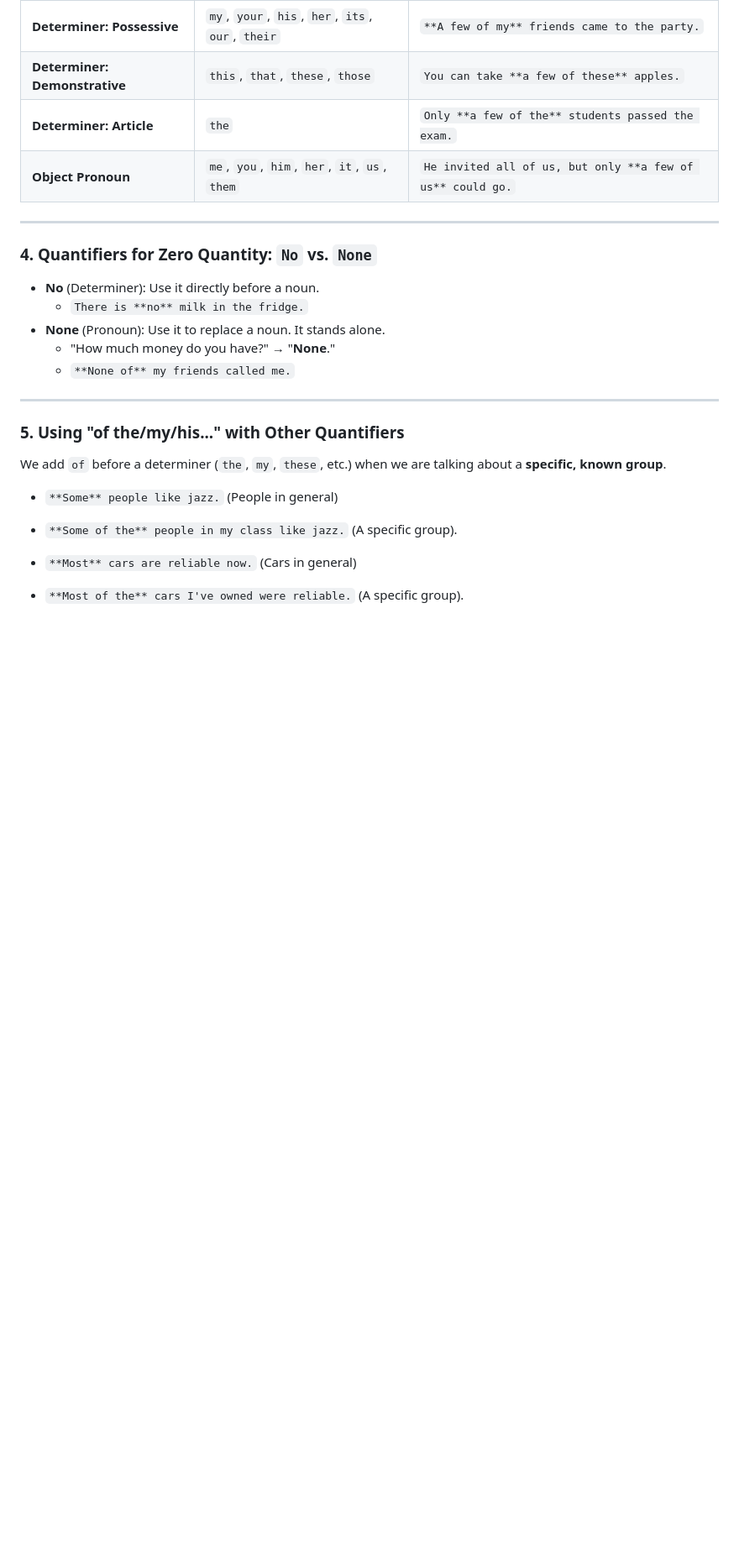
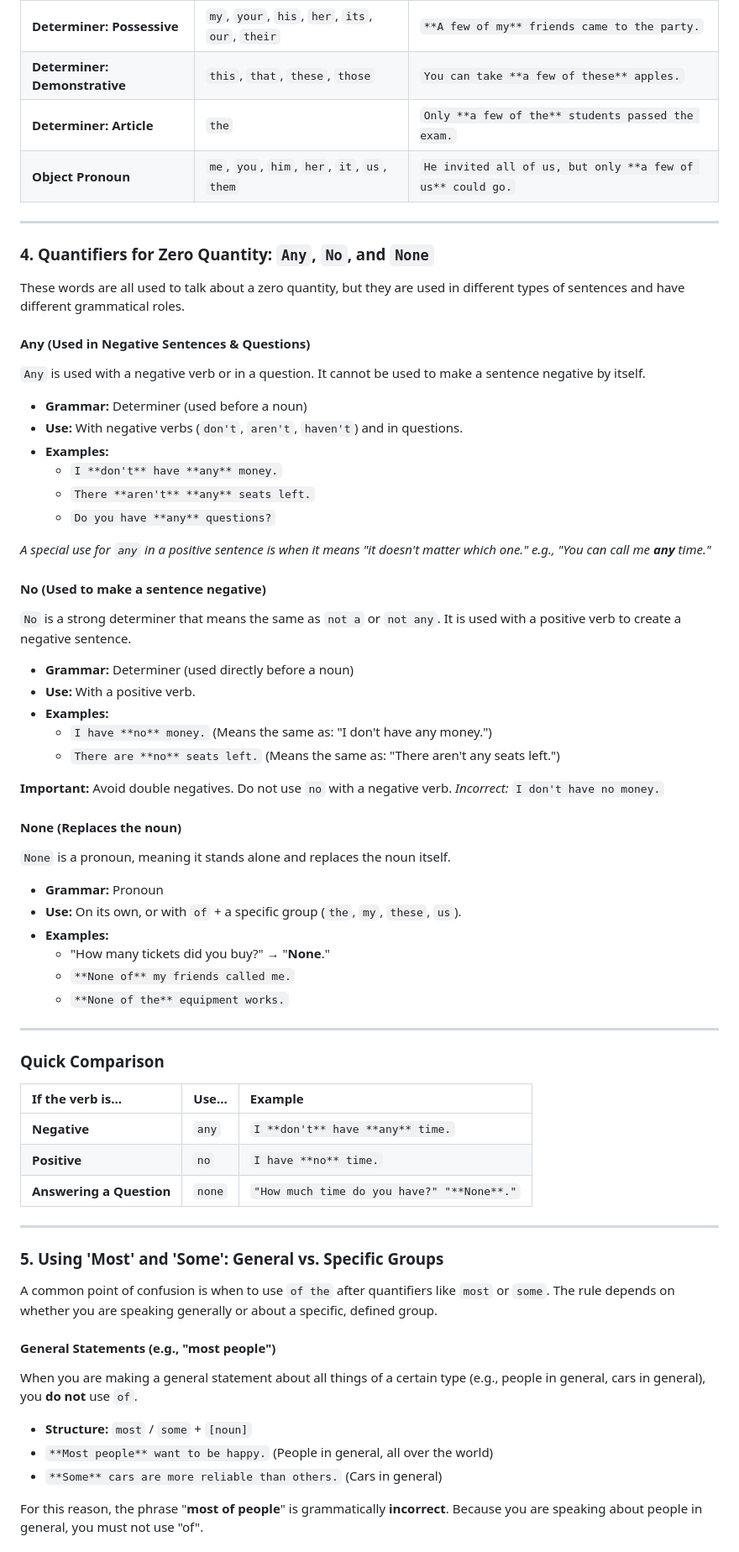
Before and after one commit to kiquetal/study-b2-cambridge, a Markdown page: rumbling-notes/7_5_quantifier.md, the part around one of its changes. Shown at 84% size. Drawn GitHub-style; blank space fills up the shorter version.

Commit message:
docs(quantifiers): Expand notes on zero-quantity and 'most'
- Adds a detailed explanation for the quantifier 'any' in the
  zero-quantity section, including a new comparison table.
- Creates a new section to clarify the distinction between general
  statements (e.g., 'most people') and specific groups (e.g., 'most of
  the people').
- Addresses the common mistake of 'in most cases' vs. 'the most'.

```diff
--- a/rumbling-notes/7_5_quantifier.md
+++ b/rumbling-notes/7_5_quantifier.md
@@ -90,22 +90,70 @@ When you see the structure `... of + determiner + noun` or `... of + pronoun`, h
 
 ---
 
-### 4. Quantifiers for Zero Quantity: `No` vs. `None`
+### 4. Quantifiers for Zero Quantity: `Any`, `No`, and `None`
 
-*   **No** (Determiner): Use it directly before a noun.
-    *   `There is **no** milk in the fridge.`
-*   **None** (Pronoun): Use it to replace a noun. It stands alone.
-    *   "How much money do you have?" → "**None**."
+These words are all used to talk about a zero quantity, but they are used in different types of sentences and have different grammatical roles.
+
+#### Any (Used in Negative Sentences & Questions)
+
+`Any` is used with a negative verb or in a question. It cannot be used to make a sentence negative by itself.
+
+*   **Grammar:** Determiner (used before a noun)
+*   **Use:** With negative verbs (`don't`, `aren't`, `haven't`) and in questions.
+*   **Examples:**
+    *   `I **don't** have **any** money.`
+    *   `There **aren't** **any** seats left.`
+    *   `Do you have **any** questions?`
+
+*A special use for `any` in a positive sentence is when it means "it doesn't matter which one." e.g., "You can call me **any** time."*
+
+#### No (Used to make a sentence negative)
+
+`No` is a strong determiner that means the same as `not a` or `not any`. It is used with a positive verb to create a negative sentence.
+
+*   **Grammar:** Determiner (used directly before a noun)
+*   **Use:** With a positive verb.
+*   **Examples:**
+    *   `I have **no** money.` (Means the same as: "I don't have any money.")
+    *   `There are **no** seats left.` (Means the same as: "There aren't any seats left.")
+
+**Important:** Avoid double negatives. Do not use `no` with a negative verb.
+*Incorrect:* `I don't have no money.`
+
+#### None (Replaces the noun)
+
+`None` is a pronoun, meaning it stands alone and replaces the noun itself.
+
+*   **Grammar:** Pronoun
+*   **Use:** On its own, or with `of` + a specific group (`the`, `my`, `these`, `us`).
+*   **Examples:**
+    *   "How many tickets did you buy?" → "**None**."
     *   `**None of** my friends called me.`
+    *   `**None of the** equipment works.`
 
 ---
 
-### 5. Using "of the/my/his..." with Other Quantifiers
+### Quick Comparison
 
-We add `of` before a determiner (`the`, `my`, `these`, etc.) when we are talking about a **specific, known group**.
+| If the verb is... | Use... | Example |
+| :--- | :--- | :--- |
+| **Negative** | `any` | `I **don't** have **any** time.` |
+| **Positive** | `no` | `I have **no** time.` |
+| **Answering a Question** | `none` | `"How much time do you have?" "**None**."` |
 
-*   `**Some** people like jazz.` (People in general)
-*   `**Some of the** people in my class like jazz.` (A specific group).
+---
 
-*   `**Most** cars are reliable now.` (Cars in general)
-*   `**Most of the** cars I've owned were reliable.` (A specific group).
+### 5. Using 'Most' and 'Some': General vs. Specific Groups
+
+A common point of confusion is when to use `of the` after quantifiers like `most` or `some`. The rule depends on whether you are speaking generally or about a specific, defined group.
+
+#### General Statements (e.g., "most people")
+
+When you are making a general statement about all things of a certain type (e.g., people in general, cars in general), you **do not** use `of`.
+
+*   **Structure:** `most` / `some` + `[noun]`
+*   `**Most people** want to be happy.` (People in general, all over the world)
+*   `**Some** cars are more reliable than others.` (Cars in general)
+
+For this reason, the phrase "**most of people**" is grammatically **incorrect**. Because you are speaking about people in general, you must not use "of".
+
```
Also changed, not shown: other parts of rumbling-notes/7_5_quantifier.md (+21 -0 lines).
